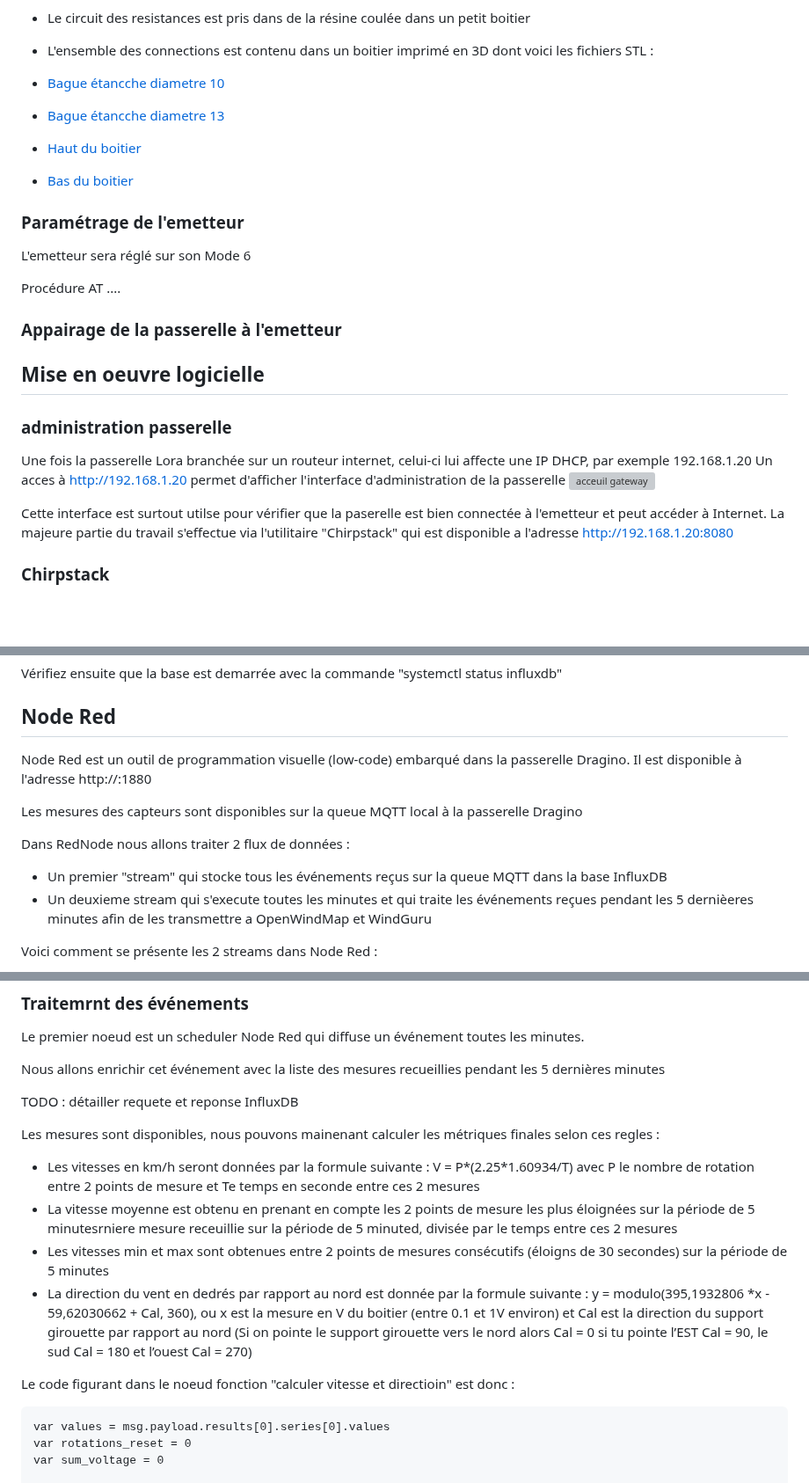
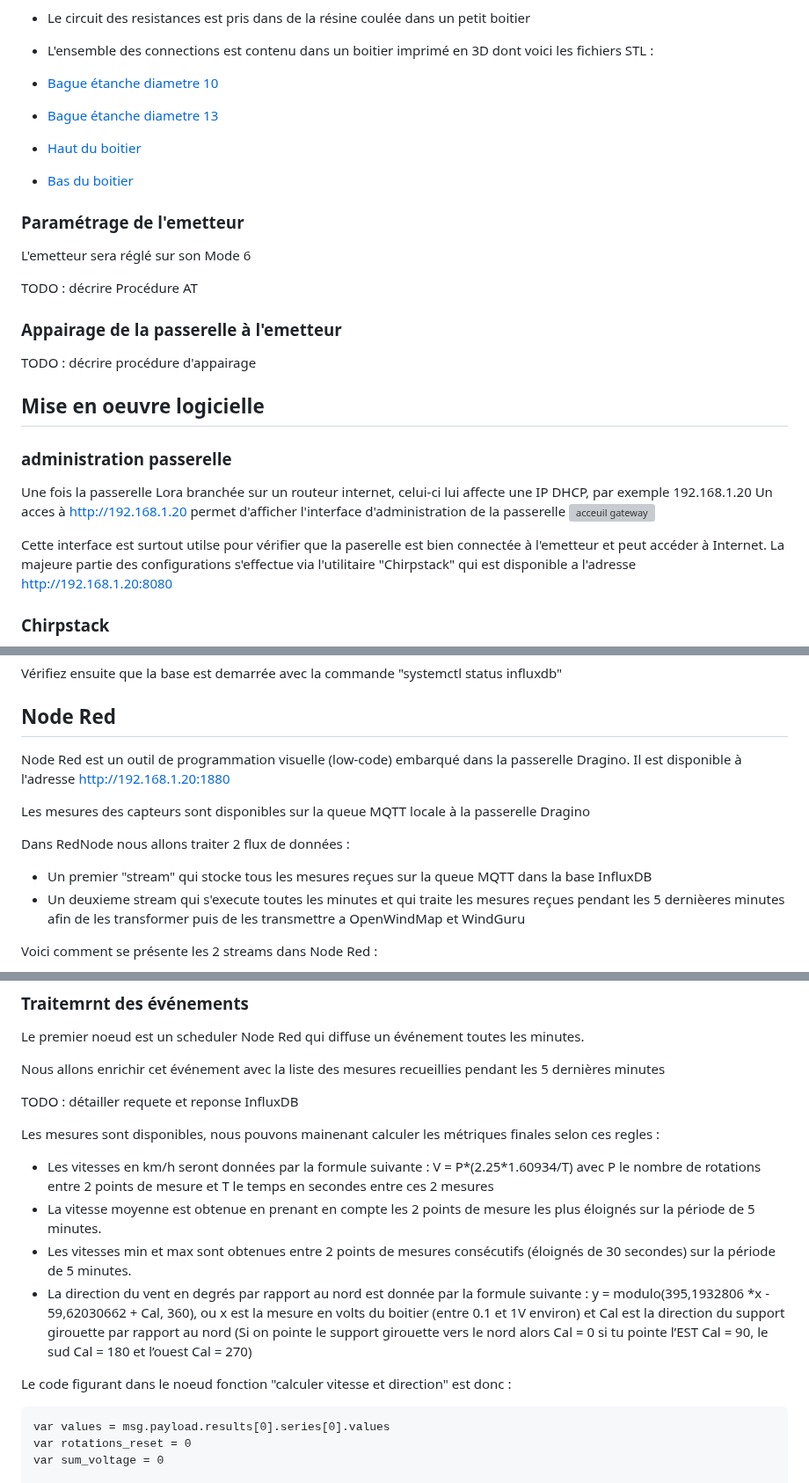
Before and after one commit to flefebure/meteo-le-phare-vieux-fort, a Markdown page: README.md, 3 parts joined by grey strips. Shown at 88% size. GitHub-like rendering; blank space fills up the shorter version; grey boxes are pictures that could not be loaded.

````diff
--- a/README.md
+++ b/README.md
@@ -68,8 +68,8 @@ NB:
 * Le circuit des resistances est pris dans de la résine coulée dans un petit boitier
 * L'ensemble des connections est contenu dans un boitier imprimé en 3D dont voici les fichiers STL :
 
-* [Bague étancche diametre 10](medias/bague%20etanche%20d10.5_d5mm.stl)
-* [Bague étancche diametre 13](medias/bague%20etanche%20d13.5_d4mm.stl)
+* [Bague étanche diametre 10](medias/bague%20etanche%20d10.5_d5mm.stl)
+* [Bague étanche diametre 13](medias/bague%20etanche%20d13.5_d4mm.stl)
 * [Haut du boitier](medias/boitier%20connexion%20haut.stl)
 * [Bas du boitier](medias/boitier%20connexion%20bas.stl)
 
@@ -78,9 +78,11 @@ NB:
 
 L'emetteur sera réglé sur son Mode 6
 
-Procédure AT ....
+TODO : décrire Procédure AT
 
 ### Appairage de la passerelle à l'emetteur
+
+TODO : décrire procédure d'appairage
 
 ## Mise en oeuvre logicielle
 
@@ -90,7 +92,7 @@ Une fois la passerelle Lora branchée sur un routeur internet, celui-ci lui affe
 Un acces à http://192.168.1.20 permet d'afficher l'interface d'administration de la passerelle
 ![acceuil gateway](medias/home_gateway.png)
 
-Cette interface est surtout utilse pour vérifier que la paserelle est bien connectée à l'emetteur et peut accéder à Internet. La majeure partie du travail s'effectue via l'utilitaire "Chirpstack" qui est disponible a l'adresse http://192.168.1.20:8080
+Cette interface est surtout utilse pour vérifier que la paserelle est bien connectée à l'emetteur et peut accéder à Internet. La majeure partie des configurations s'effectue via l'utilitaire "Chirpstack" qui est disponible a l'adresse http://192.168.1.20:8080
 
 ### Chirpstack
 
@@ -144,14 +146,14 @@ Vérifiez ensuite que la base est demarrée avec la commande "systemctl status i
 
 ## Node Red
 
-Node Red est un outil de programmation visuelle (low-code) embarqué dans la passerelle Dragino. Il est disponible à l'adresse http://<IP gateway>:1880
+Node Red est un outil de programmation visuelle (low-code) embarqué dans la passerelle Dragino. Il est disponible à l'adresse http://192.168.1.20:1880
 
-Les mesures des capteurs sont disponibles sur la queue MQTT local à la passerelle Dragino
+Les mesures des capteurs sont disponibles sur la queue MQTT locale à la passerelle Dragino
 
 Dans RedNode nous allons traiter 2 flux de données :
 
-* Un premier "stream" qui stocke tous les événements reçus sur la queue MQTT dans la base InfluxDB
-* Un deuxieme stream qui s'execute toutes les minutes et qui traite les événements reçues pendant les 5 dernièeres minutes afin de les transmettre a OpenWindMap et WindGuru
+* Un premier "stream" qui stocke tous les mesures reçues sur la queue MQTT dans la base InfluxDB
+* Un deuxieme stream qui s'execute toutes les minutes et qui traite les mesures reçues pendant les 5 dernièeres minutes afin de les transformer puis de les transmettre a OpenWindMap et WindGuru
 
 Voici comment se présente les 2 streams dans Node Red :
 
@@ -189,12 +191,12 @@ TODO : détailler requete et reponse InfluxDB
 
 Les mesures sont disponibles, nous pouvons mainenant calculer les métriques finales selon ces regles :
 
-* Les vitesses en km/h seront données par la formule suivante :  V = P*(2.25*1.60934/T) avec P le nombre de rotation entre 2 points de mesure et Te temps en seconde entre ces 2 mesures
-* La vitesse moyenne est obtenu en prenant en compte les 2 points de mesure les plus éloignées sur la période de 5 minutesrniere mesure receuillie sur la période de 5 minuted, divisée par le temps entre ces 2 mesures
-* Les vitesses min et max sont obtenues entre 2 points de mesures consécutifs  (éloigns de 30 secondes) sur la période de 5 minutes
-* La direction du vent en dedrés par rapport au nord est donnée par la formule suivante : y = modulo(395,1932806 *x - 59,62030662 + Cal, 360), ou x est la mesure en V du boitier (entre 0.1 et 1V environ) et Cal est la direction du support girouette par rapport au nord (Si on pointe le support girouette vers le nord alors Cal = 0 si tu pointe l’EST Cal = 90, le sud Cal = 180 et l’ouest  Cal = 270)
+* Les vitesses en km/h seront données par la formule suivante :  V = P*(2.25*1.60934/T) avec P le nombre de rotations entre 2 points de mesure et T le temps en secondes entre ces 2 mesures
+* La vitesse moyenne est obtenue en prenant en compte les 2 points de mesure les plus éloignés sur la période de 5 minutes.
+* Les vitesses min et max sont obtenues entre 2 points de mesures consécutifs  (éloignés de 30 secondes) sur la période de 5 minutes.
+* La direction du vent en degrés par rapport au nord est donnée par la formule suivante : y = modulo(395,1932806 *x - 59,62030662 + Cal, 360), ou x est la mesure en volts du boitier (entre 0.1 et 1V environ) et Cal est la direction du support girouette par rapport au nord (Si on pointe le support girouette vers le nord alors Cal = 0 si tu pointe l’EST Cal = 90, le sud Cal = 180 et l’ouest  Cal = 270)
 
-Le code figurant dans le noeud fonction "calculer vitesse et directioin" est donc :
+Le code figurant dans le noeud fonction "calculer vitesse et direction" est donc :
 
 ```
 var values = msg.payload.results[0].series[0].values
````
Also changed, not shown: other parts of README.md (+14 -14 lines).
